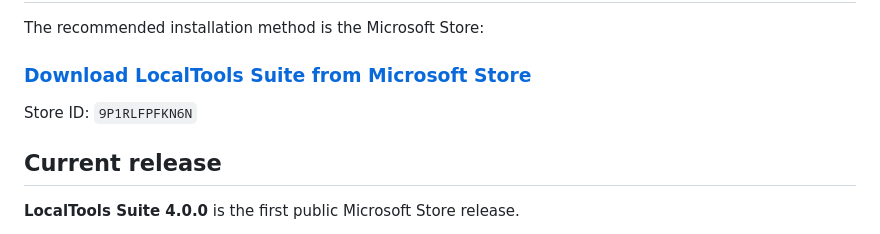
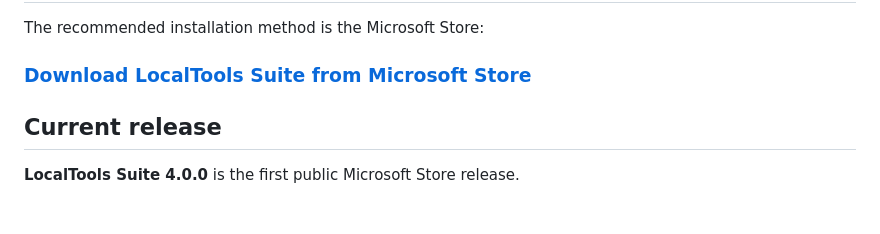
Before and after one commit to furkanertrk/localtools-suite, a Markdown page: README.md, the part around the change. Rendered like a GitHub page.

```diff
--- a/README.md
+++ b/README.md
@@ -126,8 +126,6 @@ The recommended installation method is the Microsoft Store:
 
 ### [Download LocalTools Suite from Microsoft Store](https://apps.microsoft.com/detail/9P1RLFPFKN6N?hl=tr-tr&gl=TR&ocid=pdpshare)
 
-Store ID: `9P1RLFPFKN6N`
-
 ## Current release
 
 **LocalTools Suite 4.0.0** is the first public Microsoft Store release.
```
